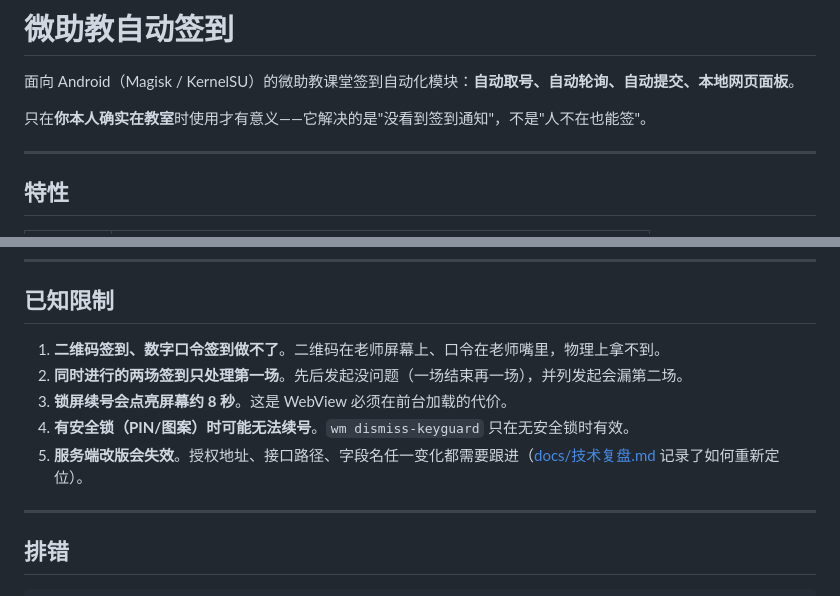
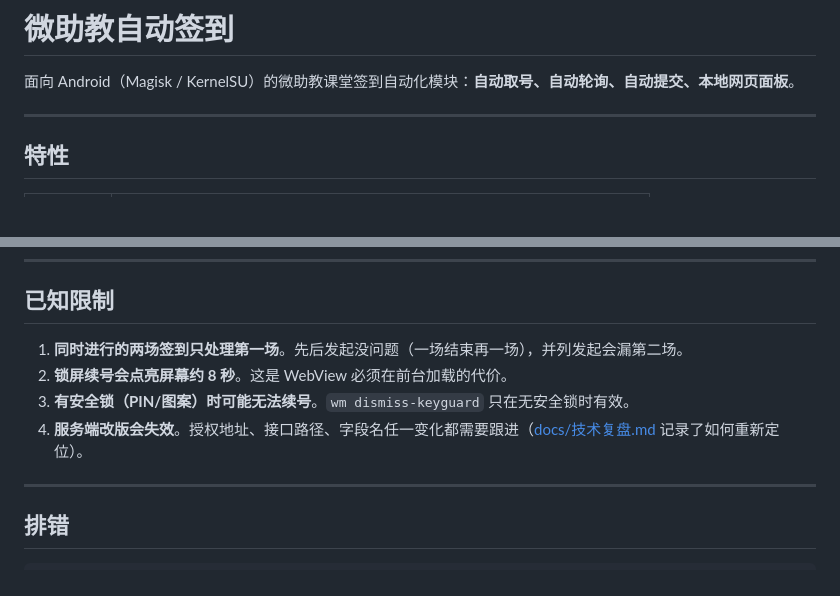
Before and after one commit to qyr070209/weizhujiao-autosign, a Markdown page: README.md, 2 parts joined by grey strips. GitHub-like rendering; blank space fills up the shorter version.

Commit message:
docs: 精简 README，移除多余说明

```diff
--- a/README.md
+++ b/README.md
@@ -1,8 +1,6 @@
 # 微助教自动签到
 
 面向 Android（Magisk / KernelSU）的微助教课堂签到自动化模块：**自动取号、自动轮询、自动提交、本地网页面板**。
-
-只在**你本人确实在教室**时使用才有意义——它解决的是"没看到签到通知"，不是"人不在也能签"。
 
 ---
 
@@ -104,11 +102,10 @@ https://open.weixin.qq.com/connect/oauth2/authorize
 
 ## 已知限制
 
-1. **二维码签到、数字口令签到做不了**。二维码在老师屏幕上、口令在老师嘴里，物理上拿不到。
-2. **同时进行的两场签到只处理第一场**。先后发起没问题（一场结束再一场），并列发起会漏第二场。
-3. **锁屏续号会点亮屏幕约 8 秒**。这是 WebView 必须在前台加载的代价。
-4. **有安全锁（PIN/图案）时可能无法续号**。`wm dismiss-keyguard` 只在无安全锁时有效。
-5. **服务端改版会失效**。授权地址、接口路径、字段名任一变化都需要跟进（[docs/技术复盘.md](docs/技术复盘.md) 记录了如何重新定位）。
+1. **同时进行的两场签到只处理第一场**。先后发起没问题（一场结束再一场），并列发起会漏第二场。
+2. **锁屏续号会点亮屏幕约 8 秒**。这是 WebView 必须在前台加载的代价。
+3. **有安全锁（PIN/图案）时可能无法续号**。`wm dismiss-keyguard` 只在无安全锁时有效。
+4. **服务端改版会失效**。授权地址、接口路径、字段名任一变化都需要跟进（[docs/技术复盘.md](docs/技术复盘.md) 记录了如何重新定位）。
 
 ---
 
```
